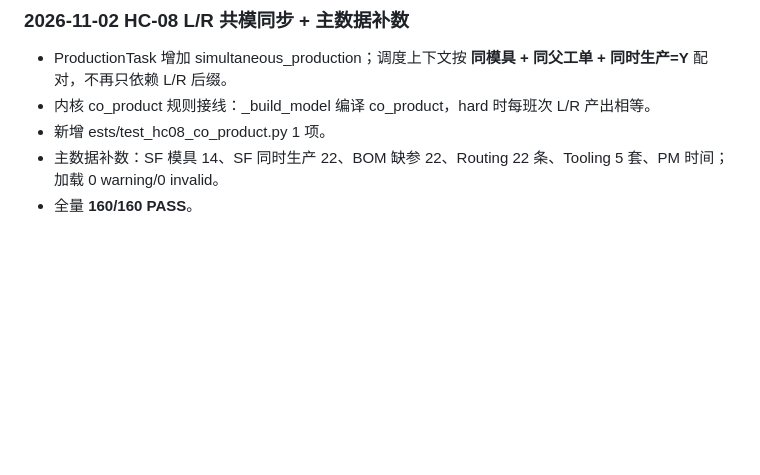
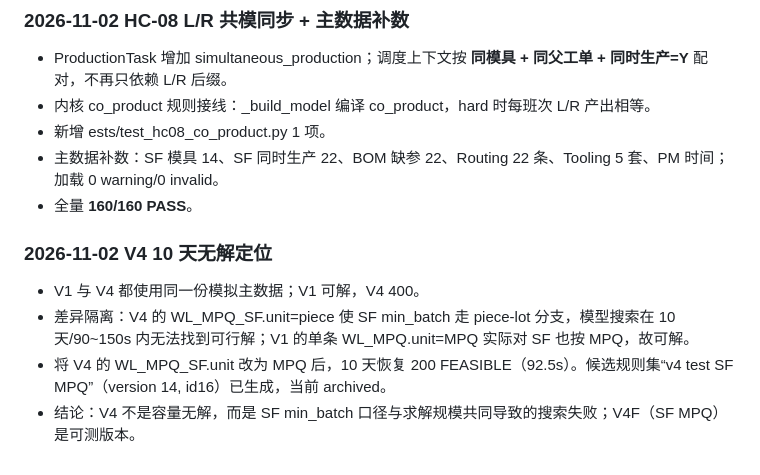
Before and after one commit to lingj631-sys/APS_MVP, a Markdown page: Specification/aps_implementation_log.md, the part around the change. GitHub-like rendering; blank space fills up the shorter version.

Commit message:
docs: record V4 SF MPQ root cause

```diff
--- a/Specification/aps_implementation_log.md
+++ b/Specification/aps_implementation_log.md
@@ -1297,3 +1297,11 @@ outing_from_rows 仅用于候选线，不受影响。
 - 新增 	ests/test_hc08_co_product.py 1 项。
 - 主数据补数：SF 模具 14、SF 同时生产 22、BOM 缺参 22、Routing 22 条、Tooling 5 套、PM 时间；加载 0 warning/0 invalid。
 - 全量 **160/160 PASS**。
+
+
+### 2026-11-02 V4 10 天无解定位
+
+- V1 与 V4 都使用同一份模拟主数据；V1 可解，V4 400。
+- 差异隔离：V4 的 WL_MPQ_SF.unit=piece 使 SF min_batch 走 piece-lot 分支，模型搜索在 10 天/90~150s 内无法找到可行解；V1 的单条 WL_MPQ.unit=MPQ 实际对 SF 也按 MPQ，故可解。
+- 将 V4 的 WL_MPQ_SF.unit 改为 MPQ 后，10 天恢复 200 FEASIBLE（92.5s）。候选规则集“v4 test SF MPQ”（version 14, id16）已生成，当前 archived。
+- 结论：V4 不是容量无解，而是 SF min_batch 口径与求解规模共同导致的搜索失败；V4F（SF MPQ）是可测版本。
```
